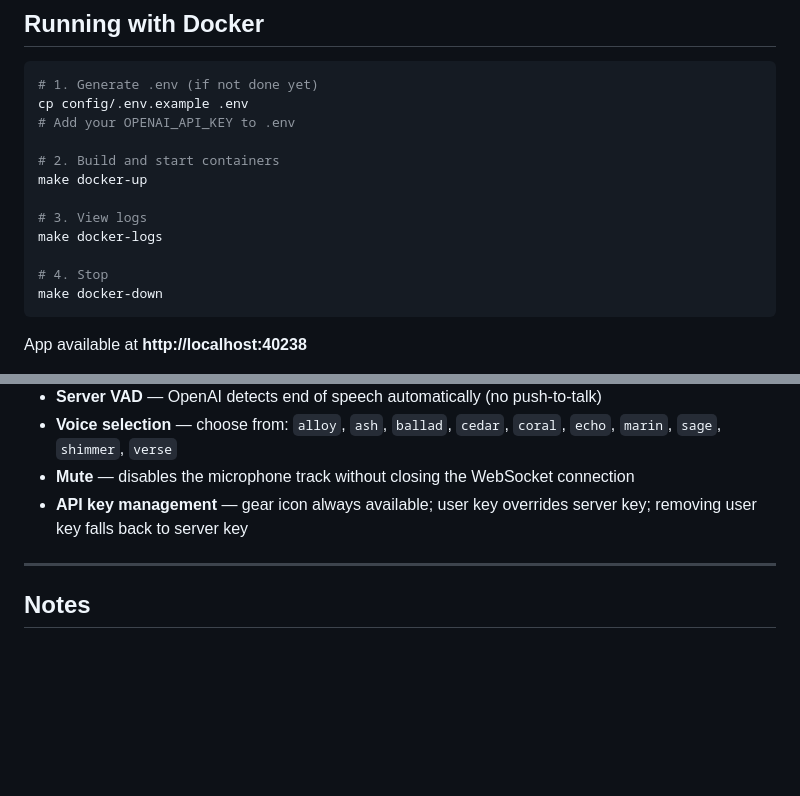
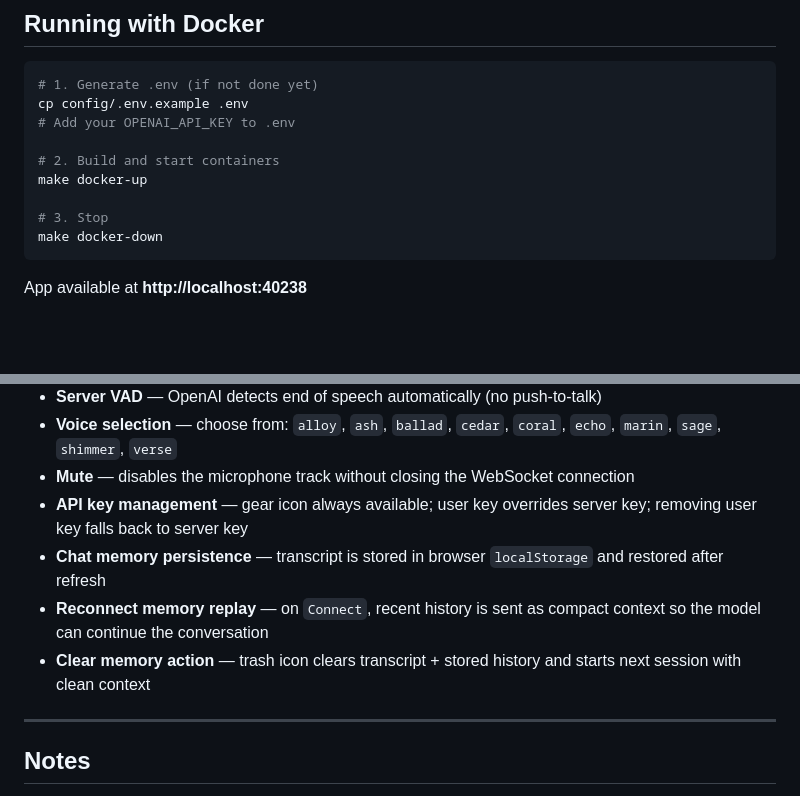
Before and after one commit to artdarek/ai-voice-chat, a Markdown page: README.md, 2 parts joined by grey strips. Drawn GitHub-style; blank space fills up the shorter version.

````diff
--- a/README.md
+++ b/README.md
@@ -142,10 +163,7 @@ cp config/.env.example .env
 # 2. Build and start containers
 make docker-up
 
-# 3. View logs
-make docker-logs
-
-# 4. Stop
+# 3. Stop
 make docker-down
 ```
 
@@ -240,6 +258,9 @@ The gear icon (⚙) in the top-right corner is always visible and opens the key
 - **Voice selection** — choose from: `alloy`, `ash`, `ballad`, `cedar`, `coral`, `echo`, `marin`, `sage`, `shimmer`, `verse`
 - **Mute** — disables the microphone track without closing the WebSocket connection
 - **API key management** — gear icon always available; user key overrides server key; removing user key falls back to server key
+- **Chat memory persistence** — transcript is stored in browser `localStorage` and restored after refresh
+- **Reconnect memory replay** — on `Connect`, recent history is sent as compact context so the model can continue the conversation
+- **Clear memory action** — trash icon clears transcript + stored history and starts next session with clean context
 
 ---
 
````
Also changed, not shown: other parts of README.md (+33 -12 lines).
